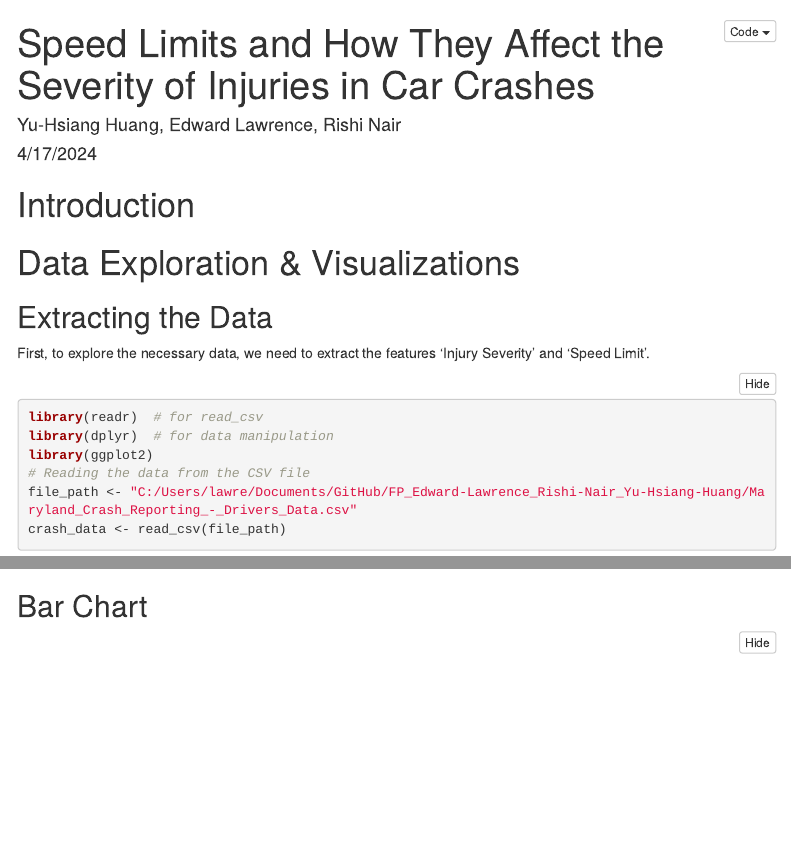
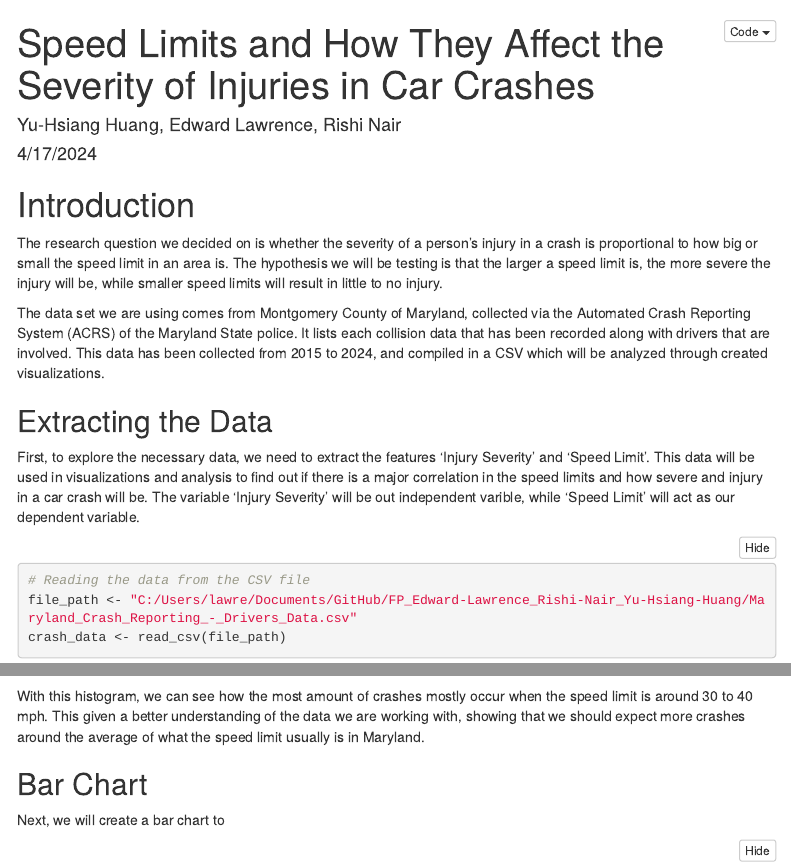
Before and after one commit to STAT184-Spring2024-Sec001/FP_Edward-Lawrence_Rishi-Nair_Yu-Hsiang-Huang, an R Markdown document (Stat_184_Project.Rmd): the page in a window 1100 px wide, from its top, and a second part further down, joined at a grey line. Rendered offline with R 4.5, knitr and Pandoc, with nearby package versions; folded parts are opened; some code elsewhere in the file could not run offline; menus at the side of the page are left out; common packages that the code uses without loading them are loaded.

Commit message:
Added narratives

````diff
--- a/Stat_184_Project.Rmd
+++ b/Stat_184_Project.Rmd
@@ -9,18 +9,23 @@ output:
     code_folding: hide
 ---
 
+```{setup, include=FALSE}
+library(readr)  # for read_csv
+library(dplyr)  # for data manipulation
+library(ggplot2)
+```
+
 # Introduction
 
-# Data Exploration & Visualizations
+The research question we decided on is whether the severity of a person's injury in a crash is proportional to how big or small the speed limit in an area is. The hypothesis we will be testing is that the larger a speed limit is, the more severe the injury will be, while smaller speed limits will result in little to no injury.
+
+The data set we are using comes from Montgomery County of Maryland, collected via the Automated Crash Reporting System (ACRS) of the Maryland State police. It lists each collision data that has been recorded along with drivers that are involved. This data has been collected from 2015 to 2024, and compiled in a CSV which will be analyzed through created visualizations.
 
 ## Extracting the Data
 
-First, to explore the necessary data, we need to extract the features 'Injury Severity' and 'Speed Limit'.
+First, to explore the necessary data, we need to extract the features 'Injury Severity' and 'Speed Limit'. This data will be used in visualizations and analysis to find out if there is a major correlation in the speed limits and how severe and injury in a car crash will be. The variable 'Injury Severity' will be out independent varible, while 'Speed Limit' will act as our dependent variable.
 
 ```{r extract-columns, echo=TRUE, message=FALSE, warning=FALSE}
-library(readr)  # for read_csv
-library(dplyr)  # for data manipulation
-library(ggplot2)
 # Reading the data from the CSV file
 file_path <- "C:/Users/lawre/Documents/GitHub/FP_Edward-Lawrence_Rishi-Nair_Yu-Hsiang-Huang/Maryland_Crash_Reporting_-_Drivers_Data.csv"
 crash_data <- read_csv(file_path)
@@ -41,7 +48,12 @@ ggplot(selected_data, aes(x = `Speed Limit`)) +
        y = "Number of Crashes") +
   theme_minimal()
 ```
+With this histogram, we can see how the most amount of crashes mostly occur when the speed limit is around 30 to 40 mph. This given a better understanding of the data we are working with, showing that we should expect more crashes around the average of what the speed limit usually is in Maryland.
+
 ## Bar Chart
+
+Next, we will create a bar chart to
+
 ```{r limit-injury-bar-chart, echo=TRUE, message=FALSE, warning=FALSE}
 # First, we count the number of occurrences of each injury severity for each speed limit
 selected_data_summary <- crash_data %>%
````
Also changed, not shown: Stat_184_Project.Rmd (9 more changed lines).
